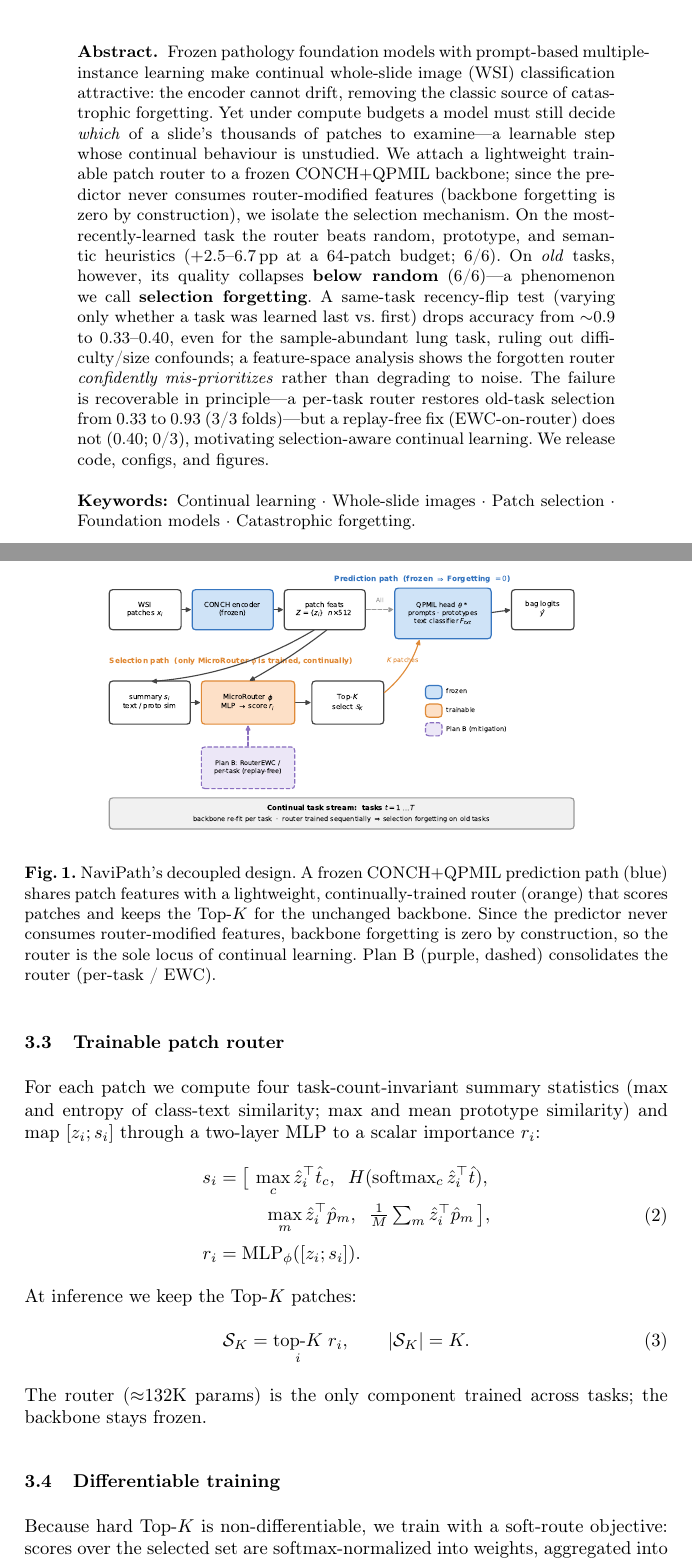
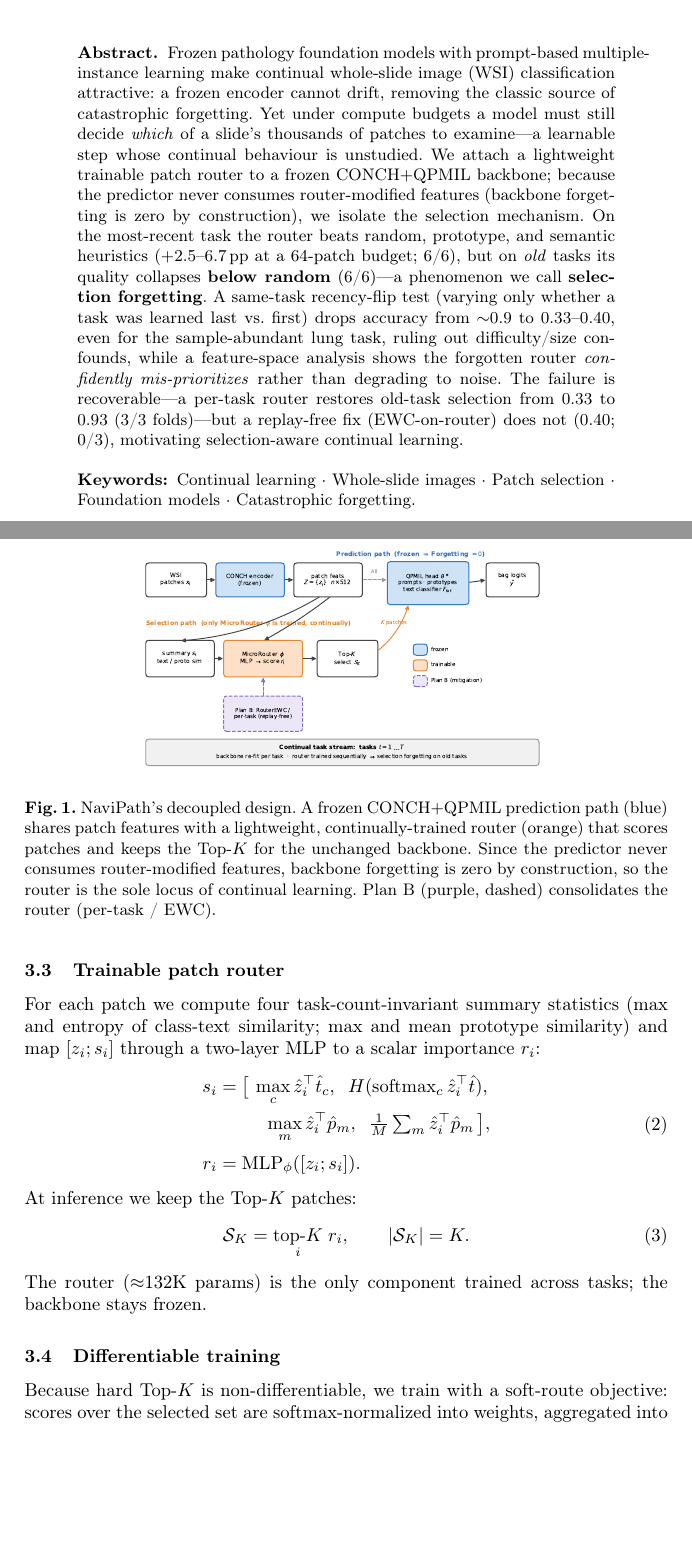
Before and after one commit to AaronHung/navipath, a LaTeX paper (paper/main.tex): two parts of pages 1 and 4 of 11, joined at a grey line, cut so that both start at the same text, the shorter picture padded with empty space. Compiled offline with pdfLaTeX.

Commit message:
paper: trim abstract + shrink figures (body ~8pp, all 3 figures kept)
- Condense abstract by ~4 lines (merge recent/old sentence, drop
  release line).
- Shrink figure widths: arch 0.78->0.66, recency 0.78->0.62,
  mechanism 0.72->0.66. No figures cut (Fig mechanism kept).
- Result: Discussion now fits on p8; only Conclusion spills slightly.
  Full text compression deferred to post-review pass.

```diff
--- a/paper/main.tex
+++ b/paper/main.tex
@@ -56,25 +56,24 @@ in Frozen-Foundation-Model Whole-Slide Image Classification}
 %
 \begin{abstract}
 Frozen pathology foundation models with prompt-based multiple-instance learning
-make continual whole-slide image (WSI) classification attractive: the encoder
-cannot drift, removing the classic source of catastrophic forgetting. Yet under
-compute budgets a model must still decide \emph{which} of a slide's thousands of
-patches to examine---a learnable step whose continual behaviour is unstudied. We
-attach a lightweight trainable patch router to a frozen CONCH$+$QPMIL backbone;
-since the predictor never consumes router-modified features (backbone forgetting
-is zero by construction), we isolate the selection mechanism. On the
-most-recently-learned task the router beats random, prototype, and semantic
-heuristics ($+2.5$--$6.7$\,pp at a 64-patch budget; 6/6). On \emph{old} tasks,
-however, its quality collapses \textbf{below random} (6/6)---a phenomenon we call
-\textbf{selection forgetting}. A same-task recency-flip test (varying only
-whether a task was learned last vs.\ first) drops accuracy from ${\sim}0.9$ to
-$0.33$--$0.40$, even for the sample-abundant lung task, ruling out
-difficulty/size confounds; a feature-space analysis shows the forgotten router
-\emph{confidently mis-prioritizes} rather than degrading to noise. The failure
-is recoverable in principle---a per-task router restores old-task selection from
+make continual whole-slide image (WSI) classification attractive: a frozen
+encoder cannot drift, removing the classic source of catastrophic forgetting.
+Yet under compute budgets a model must still decide \emph{which} of a slide's
+thousands of patches to examine---a learnable step whose continual behaviour is
+unstudied. We attach a lightweight trainable patch router to a frozen
+CONCH$+$QPMIL backbone; because the predictor never consumes router-modified
+features (backbone forgetting is zero by construction), we isolate the selection
+mechanism. On the most-recent task the router beats random, prototype, and
+semantic heuristics ($+2.5$--$6.7$\,pp at a 64-patch budget; 6/6), but on
+\emph{old} tasks its quality collapses \textbf{below random} (6/6)---a phenomenon
+we call \textbf{selection forgetting}. A same-task recency-flip test (varying
+only whether a task was learned last vs.\ first) drops accuracy from ${\sim}0.9$
+to $0.33$--$0.40$, even for the sample-abundant lung task, ruling out
+difficulty/size confounds, while a feature-space analysis shows the forgotten
+router \emph{confidently mis-prioritizes} rather than degrading to noise. The
+failure is recoverable---a per-task router restores old-task selection from
 $0.33$ to $0.93$ (3/3 folds)---but a replay-free fix (EWC-on-router) does not
-($0.40$; 0/3), motivating selection-aware continual learning. We release code,
-configs, and figures.
+($0.40$; 0/3), motivating selection-aware continual learning.
 
 \keywords{Continual learning \and Whole-slide images \and Patch selection
 \and Foundation models \and Catastrophic forgetting.}
@@ -193,7 +192,7 @@ continual WSI classification.
 
 \begin{figure}[htbp]
 \centering
-\includegraphics[width=0.78\linewidth]{Fig1_arch.pdf}
+\includegraphics[width=0.66\linewidth]{Fig1_arch.pdf}
 \caption{NaviPath's decoupled design. A frozen CONCH$+$QPMIL prediction path
 (blue) shares patch features with a lightweight, continually-trained router
 (orange) that scores patches and keeps the Top-\K{} for the unchanged backbone.
```
Also changed, not shown: paper/main.tex (4 more changed lines).
